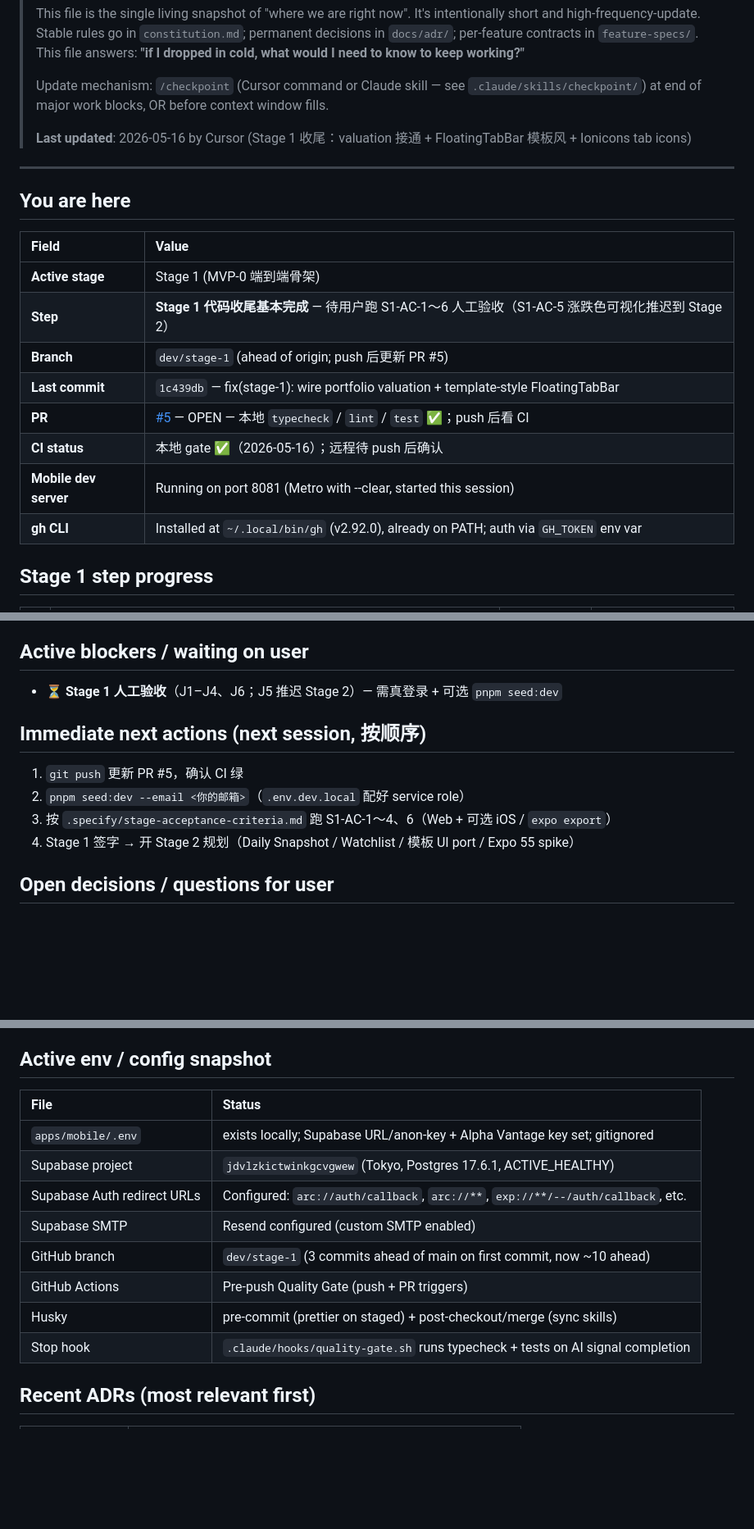
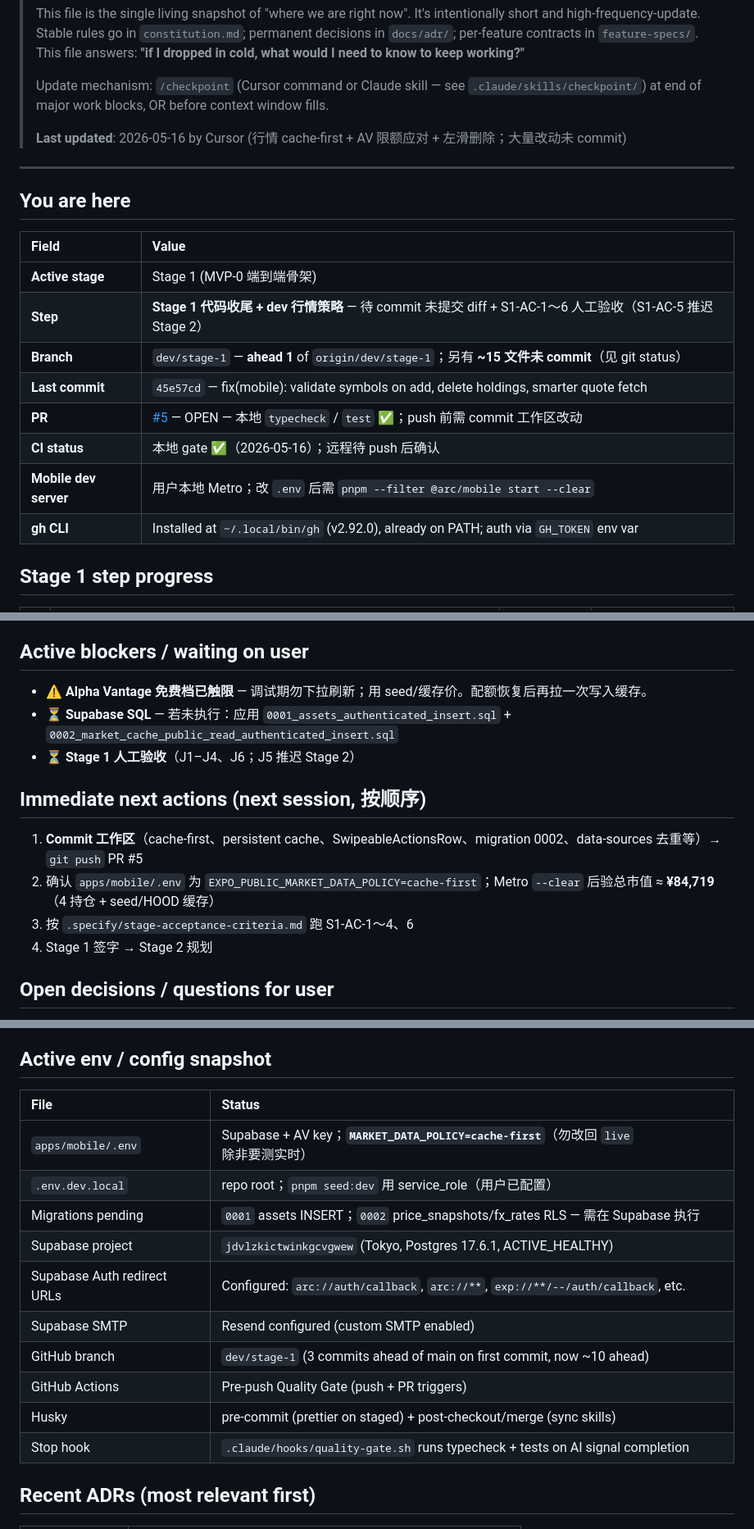
Before and after one commit to BoyangJiao/arc, a Markdown page: .specify/session-state.md, 3 parts joined by grey strips. Shown at 82% size. Drawn GitHub-style; blank space fills up the shorter version.

Commit message:
chore(state): checkpoint — cache-first quotes, AV limit, swipe delete
Updated by /checkpoint skill at session pause.
- Documented cache-first policy, stale fallback, and dev seed quote amounts
- AV rate limit blocker; ~15 files still uncommitted in working tree
- Next: commit feature diff, push PR #5, run S1-AC-1–4/6

Co-authored-by: Cursor <cursoragent@cursor.com>

```diff
--- a/.specify/session-state.md
+++ b/.specify/session-state.md
@@ -11,22 +11,22 @@
 > Update mechanism: `/checkpoint` (Cursor command or Claude skill — see `.claude/skills/checkpoint/`)
 > at end of major work blocks, OR before context window fills.
 >
-> **Last updated**: 2026-05-16 by Cursor (Stage 1 收尾：valuation 接通 + FloatingTabBar 模板风 + Ionicons tab icons)
+> **Last updated**: 2026-05-16 by Cursor (行情 cache-first + AV 限额应对 + 左滑删除；大量改动未 commit)
 
 ---
 
 ## You are here
 
-| Field                 | Value                                                                                                       |
-| :-------------------- | :---------------------------------------------------------------------------------------------------------- |
-| **Active stage**      | Stage 1 (MVP-0 端到端骨架)                                                                                  |
-| **Step**              | **Stage 1 代码收尾基本完成** — 待用户跑 S1-AC-1～6 人工验收（S1-AC-5 涨跌色可视化推迟到 Stage 2）           |
-| **Branch**            | `dev/stage-1` (ahead of origin; push 后更新 PR #5)                                                          |
-| **Last commit**       | `1c439db` — fix(stage-1): wire portfolio valuation + template-style FloatingTabBar                          |
-| **PR**                | [#5](https://github.com/BoyangJiao/arc/pull/5) — OPEN — 本地 `typecheck` / `lint` / `test` ✅；push 后看 CI |
-| **CI status**         | 本地 gate ✅（2026-05-16）；远程待 push 后确认                                                              |
-| **Mobile dev server** | Running on port 8081 (Metro with --clear, started this session)                                             |
-| **gh CLI**            | Installed at `~/.local/bin/gh` (v2.92.0), already on PATH; auth via `GH_TOKEN` env var                      |
+| Field                 | Value                                                                                                             |
+| :-------------------- | :---------------------------------------------------------------------------------------------------------------- |
+| **Active stage**      | Stage 1 (MVP-0 端到端骨架)                                                                                        |
+| **Step**              | **Stage 1 代码收尾 + dev 行情策略** — 待 commit 未提交 diff + S1-AC-1～6 人工验收（S1-AC-5 推迟 Stage 2）         |
+| **Branch**            | `dev/stage-1` — **ahead 1** of `origin/dev/stage-1`；另有 **~15 文件未 commit**（见 git status）                  |
+| **Last commit**       | `45e57cd` — fix(mobile): validate symbols on add, delete holdings, smarter quote fetch                            |
+| **PR**                | [#5](https://github.com/BoyangJiao/arc/pull/5) — OPEN — 本地 `typecheck` / `test` ✅；push 前需 commit 工作区改动 |
+| **CI status**         | 本地 gate ✅（2026-05-16）；远程待 push 后确认                                                                    |
+| **Mobile dev server** | 用户本地 Metro；改 `.env` 后需 `pnpm --filter @arc/mobile start --clear`                                          |
+| **gh CLI**            | Installed at `~/.local/bin/gh` (v2.92.0), already on PATH; auth via `GH_TOKEN` env var                            |
 
 ## Stage 1 step progress
 
@@ -70,14 +74,16 @@ Stage 1 complete = **代码 ~5/5，验收待勾**。S1-AC-5（涨跌色可见 UI
 
 ## Active blockers / waiting on user
 
-- ⏳ **Stage 1 人工验收**（J1–J4、J6；J5 推迟 Stage 2）— 需真登录 + 可选 `pnpm seed:dev`
+- ⚠️ **Alpha Vantage 免费档已触限** — 调试期勿下拉刷新；用 seed/缓存价。配额恢复后再拉一次写入缓存。
+- ⏳ **Supabase SQL** — 若未执行：应用 `0001_assets_authenticated_insert.sql` + `0002_market_cache_public_read_authenticated_insert.sql`
+- ⏳ **Stage 1 人工验收**（J1–J4、J6；J5 推迟 Stage 2）
 
 ## Immediate next actions (next session, 按顺序)
 
-1. `git push` 更新 PR #5，确认 CI 绿
-2. `pnpm seed:dev --email <你的邮箱>`（`.env.dev.local` 配好 service role）
-3. 按 `.specify/stage-acceptance-criteria.md` 跑 S1-AC-1～4、6（Web + 可选 iOS / `expo export`）
-4. Stage 1 签字 → 开 Stage 2 规划（Daily Snapshot / Watchlist / 模板 UI port / Expo 55 spike）
+1. **Commit 工作区**（cache-first、persistent cache、SwipeableActionsRow、migration 0002、data-sources 去重等）→ `git push` PR #5
+2. 确认 `apps/mobile/.env` 为 `EXPO_PUBLIC_MARKET_DATA_POLICY=cache-first`；Metro `--clear` 后验总市值 ≈ **¥84,719**（4 持仓 + seed/HOOD 缓存）
+3. 按 `.specify/stage-acceptance-criteria.md` 跑 S1-AC-1～4、6
+4. Stage 1 签字 → Stage 2 规划
 
 ## Open decisions / questions for user
 
@@ -102,16 +110,18 @@ Stage 1 complete = **代码 ~5/5，验收待勾**。S1-AC-5（涨跌色可见 UI
 
 ## Active env / config snapshot
 
-| File                        | Status                                                                           |
-| :-------------------------- | :------------------------------------------------------------------------------- |
-| `apps/mobile/.env`          | exists locally; Supabase URL/anon-key + Alpha Vantage key set; gitignored        |
-| Supabase project            | `jdvlzkictwinkgcvgwew` (Tokyo, Postgres 17.6.1, ACTIVE_HEALTHY)                  |
-| Supabase Auth redirect URLs | Configured: `arc://auth/callback`, `arc://**`, `exp://**/--/auth/callback`, etc. |
-| Supabase SMTP               | Resend configured (custom SMTP enabled)                                          |
-| GitHub branch               | `dev/stage-1` (3 commits ahead of main on first commit, now ~10 ahead)           |
-| GitHub Actions              | Pre-push Quality Gate (push + PR triggers)                                       |
-| Husky                       | pre-commit (prettier on staged) + post-checkout/merge (sync skills)              |
-| Stop hook                   | `.claude/hooks/quality-gate.sh` runs typecheck + tests on AI signal completion   |
+| File                        | Status                                                                                |
+| :-------------------------- | :------------------------------------------------------------------------------------ |
+| `apps/mobile/.env`          | Supabase + AV key；**`MARKET_DATA_POLICY=cache-first`**（勿改回 `live` 除非要测实时） |
+| `.env.dev.local`            | repo root；`pnpm seed:dev` 用 service_role（用户已配置）                              |
+| Migrations pending          | `0001` assets INSERT；`0002` price_snapshots/fx_rates RLS — 需在 Supabase 执行        |
+| Supabase project            | `jdvlzkictwinkgcvgwew` (Tokyo, Postgres 17.6.1, ACTIVE_HEALTHY)                       |
+| Supabase Auth redirect URLs | Configured: `arc://auth/callback`, `arc://**`, `exp://**/--/auth/callback`, etc.      |
+| Supabase SMTP               | Resend configured (custom SMTP enabled)                                               |
+| GitHub branch               | `dev/stage-1` (3 commits ahead of main on first commit, now ~10 ahead)                |
+| GitHub Actions              | Pre-push Quality Gate (push + PR triggers)                                            |
+| Husky                       | pre-commit (prettier on staged) + post-checkout/merge (sync skills)                   |
+| Stop hook                   | `.claude/hooks/quality-gate.sh` runs typecheck + tests on AI signal completion        |
 
 ## Recent ADRs (most relevant first)
 
```
Also changed, not shown: other parts of .specify/session-state.md (+8 -2 lines).
